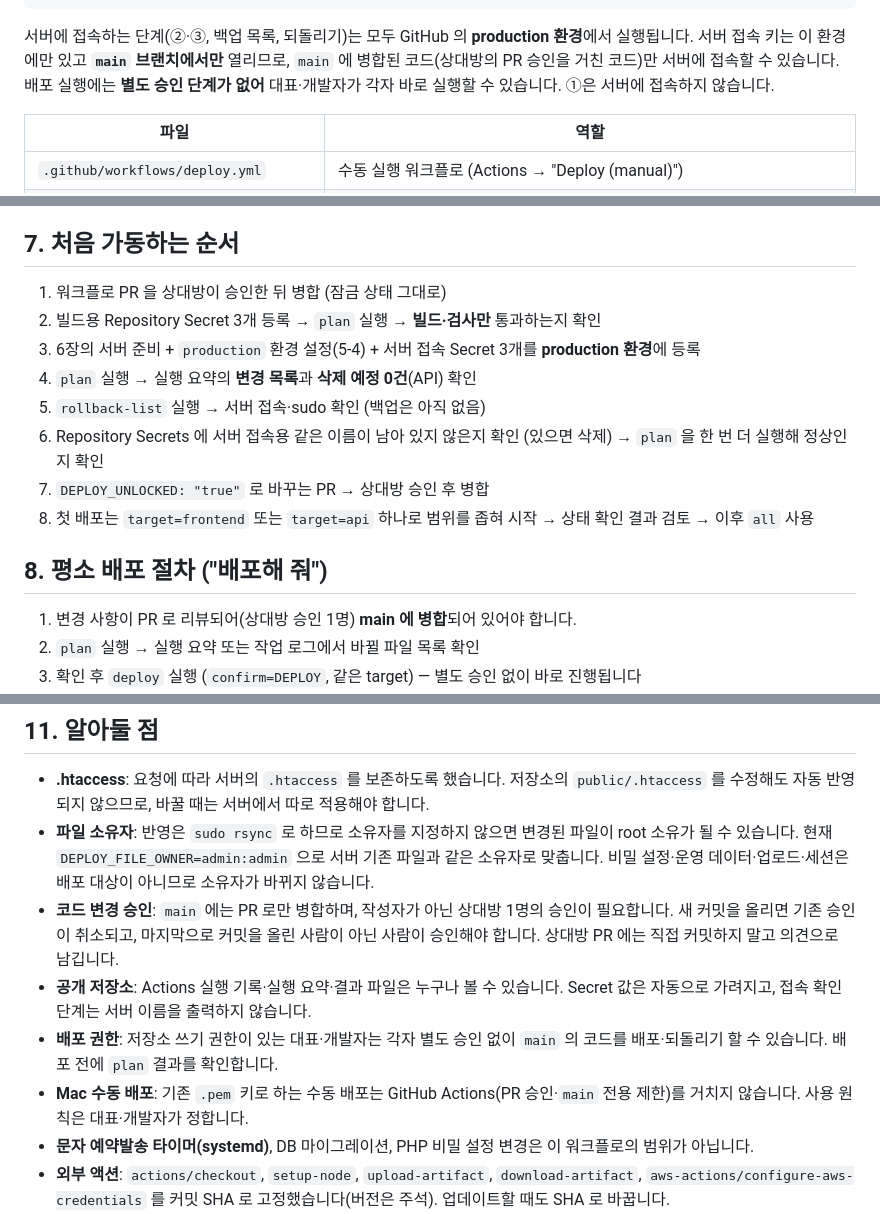
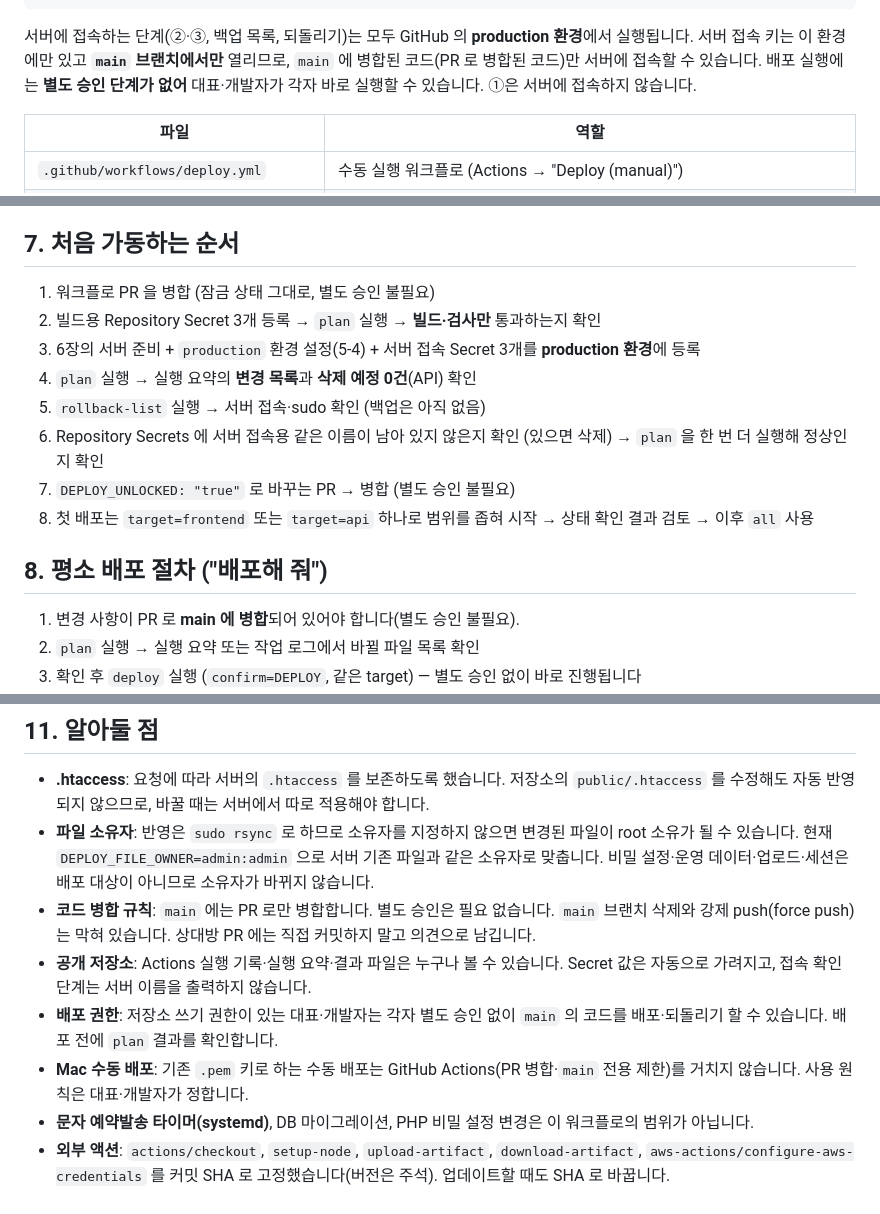
Before and after one commit to songjungdal/thewoollim, a Markdown page: docs/DEPLOYMENT.md, 3 parts joined by grey strips. Drawn GitHub-style.

Commit message:
docs: main 병합 규칙을 "PR로만 병합, 별도 승인 불필요"로 정정
GitHub main 규칙의 PR 승인 필요 수가 0명인 것에 맞춰
"상대방 1명 승인 필요", "상대방 승인 후 병합" 문구를 고쳤다.
PR 필수·main 삭제/강제 push 금지는 그대로 적었다.
배포 실행·롤백·참가 확정 등 다른 뜻의 "승인"은 바꾸지 않았다.
CLAUDE.md 에는 해당 문구가 없어 바꾸지 않았다.

Co-Authored-By: Claude Opus 5.5 <noreply@anthropic.com>
Claude-Session: https://claude.ai/code/session_016nW9aJKB6P8jUBMMBxxjFw

````diff
--- a/docs/DEPLOYMENT.md
+++ b/docs/DEPLOYMENT.md
@@ -18,7 +18,7 @@
  ④ 상태 확인 ───── HTTPS 요청 ──────────────────────────▶  https://thewoollim.com
 ```
 
-서버에 접속하는 단계(②·③, 백업 목록, 되돌리기)는 모두 GitHub 의 **production 환경**에서 실행됩니다. 서버 접속 키는 이 환경에만 있고 **`main` 브랜치에서만** 열리므로, `main` 에 병합된 코드(상대방의 PR 승인을 거친 코드)만 서버에 접속할 수 있습니다. 배포 실행에는 **별도 승인 단계가 없어** 대표·개발자가 각자 바로 실행할 수 있습니다. ①은 서버에 접속하지 않습니다.
+서버에 접속하는 단계(②·③, 백업 목록, 되돌리기)는 모두 GitHub 의 **production 환경**에서 실행됩니다. 서버 접속 키는 이 환경에만 있고 **`main` 브랜치에서만** 열리므로, `main` 에 병합된 코드(PR 로 병합된 코드)만 서버에 접속할 수 있습니다. 배포 실행에는 **별도 승인 단계가 없어** 대표·개발자가 각자 바로 실행할 수 있습니다. ①은 서버에 접속하지 않습니다.
 
 | 파일 | 역할 |
 |---|---|
@@ -177,18 +177,18 @@ GitHub 이 제공하는 실행기(GitHub-hosted runner)는 실행할 때마다 I
 
 ## 7. 처음 가동하는 순서
 
-1. 워크플로 PR 을 상대방이 승인한 뒤 병합 (잠금 상태 그대로)
+1. 워크플로 PR 을 병합 (잠금 상태 그대로, 별도 승인 불필요)
 2. 빌드용 Repository Secret 3개 등록 → `plan` 실행 → **빌드·검사만** 통과하는지 확인
 3. 6장의 서버 준비 + `production` 환경 설정(5-4) + 서버 접속 Secret 3개를 **production 환경**에 등록
 4. `plan` 실행 → 실행 요약의 **변경 목록**과 **삭제 예정 0건**(API) 확인
 5. `rollback-list` 실행 → 서버 접속·sudo 확인 (백업은 아직 없음)
 6. Repository Secrets 에 서버 접속용 같은 이름이 남아 있지 않은지 확인 (있으면 삭제) → `plan` 을 한 번 더 실행해 정상인지 확인
-7. `DEPLOY_UNLOCKED: "true"` 로 바꾸는 PR → 상대방 승인 후 병합
+7. `DEPLOY_UNLOCKED: "true"` 로 바꾸는 PR → 병합 (별도 승인 불필요)
 8. 첫 배포는 `target=frontend` 또는 `target=api` 하나로 범위를 좁혀 시작 → 상태 확인 결과 검토 → 이후 `all` 사용
 
 ## 8. 평소 배포 절차 ("배포해 줘")
 
-1. 변경 사항이 PR 로 리뷰되어(상대방 승인 1명) **main 에 병합**되어 있어야 합니다.
+1. 변경 사항이 PR 로 **main 에 병합**되어 있어야 합니다(별도 승인 불필요).
 2. `plan` 실행 → 실행 요약 또는 작업 로그에서 바뀔 파일 목록 확인
 3. 확인 후 `deploy` 실행 (`confirm=DEPLOY`, 같은 target) — 별도 승인 없이 바로 진행됩니다
 4. 워크플로가 배포 계획 → 백업 → 반영 → 상태 확인을 자동으로 진행
@@ -243,10 +243,10 @@ Claude 는 아래 순서로 진행하고, **조건을 모두 만족하면 요청
 
 - **.htaccess**: 요청에 따라 서버의 `.htaccess` 를 보존하도록 했습니다. 저장소의 `public/.htaccess` 를 수정해도 자동 반영되지 않으므로, 바꿀 때는 서버에서 따로 적용해야 합니다.
 - **파일 소유자**: 반영은 `sudo rsync` 로 하므로 소유자를 지정하지 않으면 변경된 파일이 root 소유가 될 수 있습니다. 현재 `DEPLOY_FILE_OWNER=admin:admin` 으로 서버 기존 파일과 같은 소유자로 맞춥니다. 비밀 설정·운영 데이터·업로드·세션은 배포 대상이 아니므로 소유자가 바뀌지 않습니다.
-- **코드 변경 승인**: `main` 에는 PR 로만 병합하며, 작성자가 아닌 상대방 1명의 승인이 필요합니다. 새 커밋을 올리면 기존 승인이 취소되고, 마지막으로 커밋을 올린 사람이 아닌 사람이 승인해야 합니다. 상대방 PR 에는 직접 커밋하지 말고 의견으로 남깁니다.
+- **코드 병합 규칙**: `main` 에는 PR 로만 병합합니다. 별도 승인은 필요 없습니다. `main` 브랜치 삭제와 강제 push(force push)는 막혀 있습니다. 상대방 PR 에는 직접 커밋하지 말고 의견으로 남깁니다.
 - **공개 저장소**: Actions 실행 기록·실행 요약·결과 파일은 누구나 볼 수 있습니다. Secret 값은 자동으로 가려지고, 접속 확인 단계는 서버 이름을 출력하지 않습니다.
 - **배포 권한**: 저장소 쓰기 권한이 있는 대표·개발자는 각자 별도 승인 없이 `main` 의 코드를 배포·되돌리기 할 수 있습니다. 배포 전에 `plan` 결과를 확인합니다.
-- **Mac 수동 배포**: 기존 `.pem` 키로 하는 수동 배포는 GitHub Actions(PR 승인·`main` 전용 제한)를 거치지 않습니다. 사용 원칙은 대표·개발자가 정합니다.
+- **Mac 수동 배포**: 기존 `.pem` 키로 하는 수동 배포는 GitHub Actions(PR 병합·`main` 전용 제한)를 거치지 않습니다. 사용 원칙은 대표·개발자가 정합니다.
 - **문자 예약발송 타이머(systemd)**, DB 마이그레이션, PHP 비밀 설정 변경은 이 워크플로의 범위가 아닙니다.
 - **외부 액션**: `actions/checkout`, `setup-node`, `upload-artifact`, `download-artifact`, `aws-actions/configure-aws-credentials` 를 커밋 SHA 로 고정했습니다(버전은 주석). 업데이트할 때도 SHA 로 바꿉니다.
 - **GITHUB_TOKEN 권한**: 기본값은 권한 없음(`permissions: {}`). 빌드는 `contents: read`, 서버를 다루는 작업은 `contents: read` + `id-token: write`(AWS 임시 자격증명용)만 씁니다. checkout 은 토큰을 남기지 않도록 `persist-credentials: false` 입니다.
````
Also changed, not shown: other parts of docs/DEPLOYMENT.md (+1 -1 lines), docs/PROJECT_OVERVIEW.md (+2 -2 lines).
